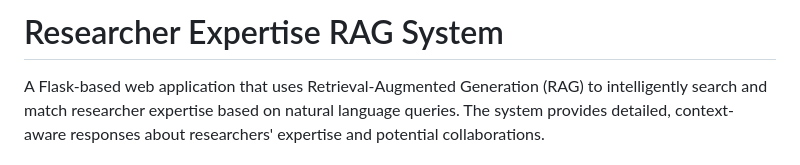
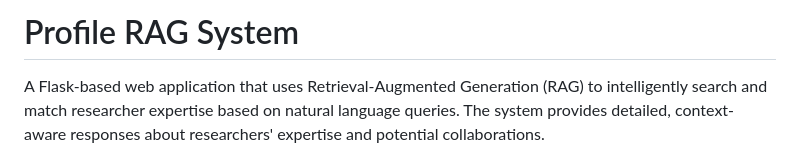
Before and after one commit to sdgroeve/RAG_LangChain_Profile_Builder, a Markdown page: README.md, the part around the change. Drawn GitHub-style.

```diff
--- a/README.md
+++ b/README.md
@@ -1,4 +1,4 @@
-# Researcher Expertise RAG System
+# Profile RAG System
 
 A Flask-based web application that uses Retrieval-Augmented Generation (RAG) to intelligently search and match researcher expertise based on natural language queries. The system provides detailed, context-aware responses about researchers' expertise and potential collaborations.
 
```
